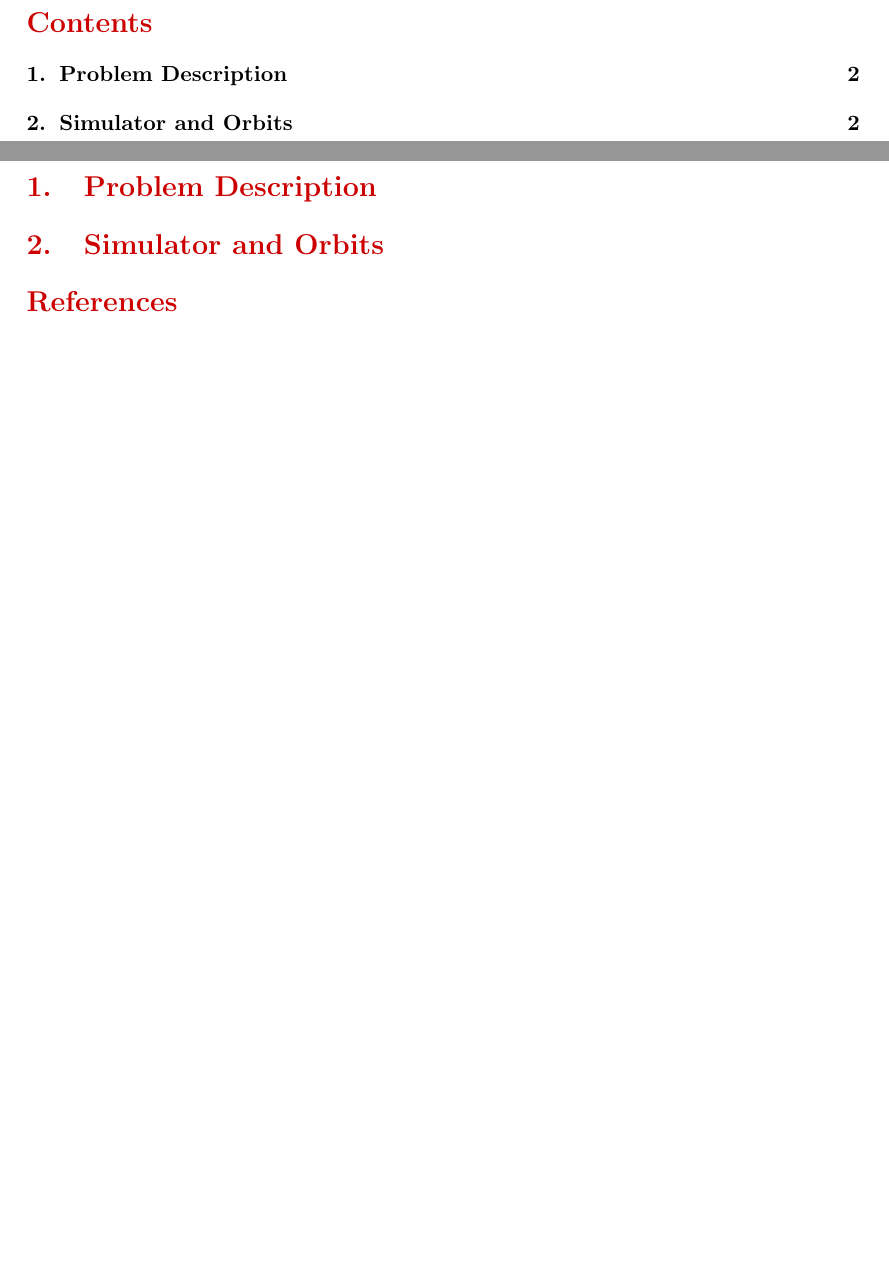
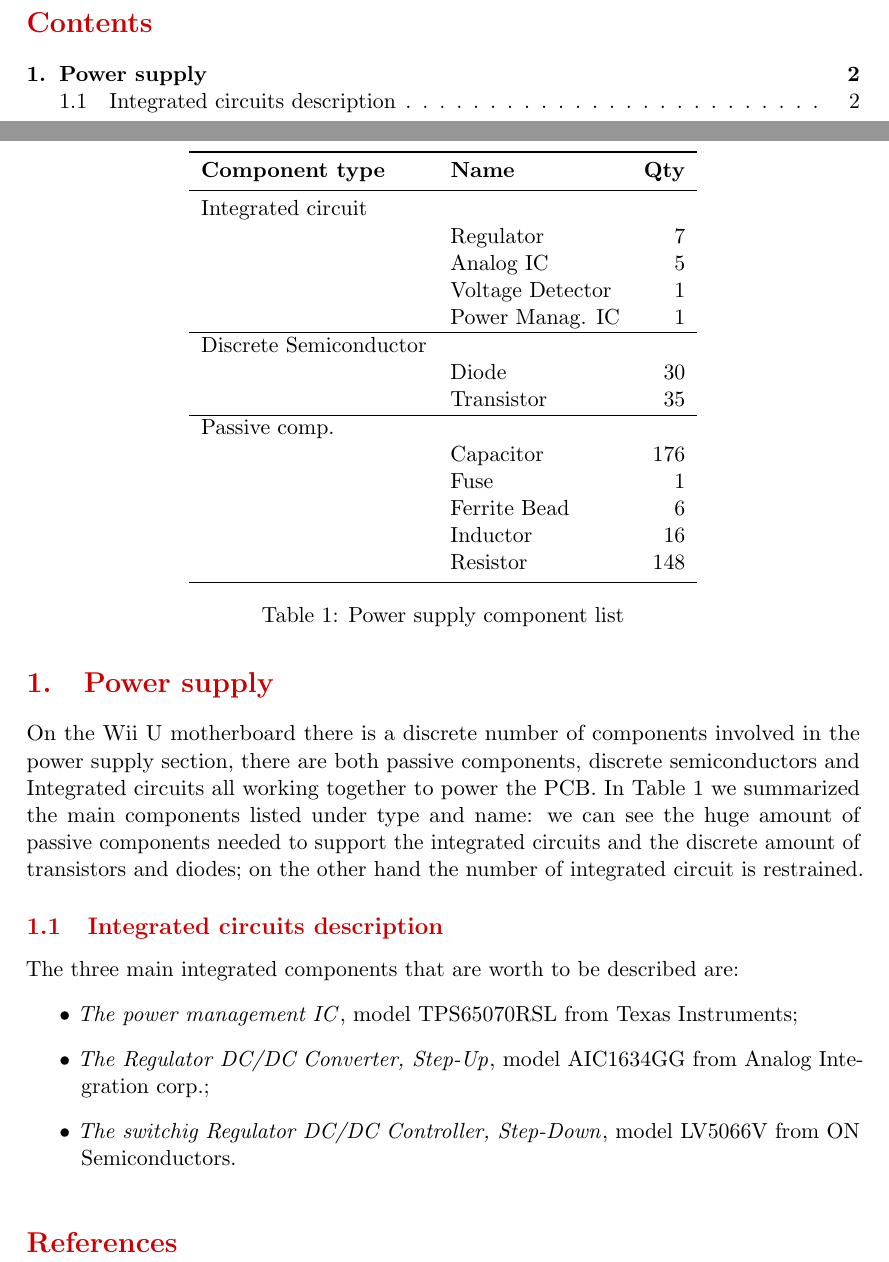
Before and after one commit to DavidePeron/EYTWII, a LaTeX document (report.tex): two parts of pages 2 and 3 of 3 before the commit and two parts of pages 2 and 3 of 4 after it, joined at a grey line, cut so that both start at the same text, the shorter picture padded with empty space. Compiled offline with pdfLaTeX.

Commit message:
Cominciata parte sul power supply

```diff
--- a/report.tex
+++ b/report.tex
@@ -114,9 +114,8 @@
 %%%%%%%%%%%%%%%%%%%%%%%%%%%%%%%%%%%%%%%%%%%%%%%%%%
 %% PREPARE TITLE
 %%%%%%%%%%%%%%%%%%%%%%%%%%%%%%%%%%%%%%%%%%%%%%%%%%
-\title{\blue Satellite Communications \\
-\blueb Satellite system to provide communication services to polar regions in Europe and Russia}
-\author{Ana Reviejo Jiménez \\ Marta Munilla Díez\\ Oscar Pla Terrada\\ Davide Peron\\ Cristina Gava\\ Javier Garcia Camin}
+\title{\blue Eytu project}
+\author{Davide Peron\\ Cristina Gava}
 \date{\today}
 %%%%%%%%%%%%%%%%%%%%%%%%%%%%%%%%%%%%%%%%%%%%%%%%%%
 
@@ -126,6 +125,13 @@
 \tableofcontents
 \clearpage
 
-\section{Problem Description} \label{sec:problem_description}
+\section{Power supply}
+On the Wii U motherboard there is a discrete number of components involved in the power supply section, there are both passive components, discrete semiconductors and Integrated circuits all working together to power the PCB. In \autoref{tab:power} we summarized the main components listed under type and name: we can see the huge amount of passive components needed to support the integrated circuits and the discrete amount of transistors and diodes; on the other hand the number of integrated circuit is restrained.
 
-\section{Simulator and Orbits} \label{sec:orbit}
+\subsection{Integrated circuits description}
+The three main integrated components that are worth to be described are:
+\begin{itemize}
+\item \textit{The power management IC}, model TPS65070RSL from Texas Instruments;
+\item \textit{The Regulator DC/DC Converter, Step-Up}, model AIC1634GG from Analog Integration corp.;
+\item \textit{The switchig Regulator DC/DC Controller, Step-Down}, model LV5066V from ON Semiconductors.
+\end{itemize}
@@ -132,3 +143,34 @@
+\label{fig:TPS65070RSL}
+\end{figure}
+
+\begin{table}
+\centering
+\begin{tabular}{llr}
+\toprule
+\textbf{Component type} & \textbf{Name} & \textbf{Qty}\\
+\midrule
+Integrated circuit & & \\
+ & Regulator & 7\\
+ & Analog IC & 5\\
+ & Voltage Detector & 1\\
+ & Power Manag. IC & 1\\
+\hline
+Discrete Semiconductor & &\\
+ & Diode & 30\\
+ & Transistor & 35\\
+\hline
+Passive comp. & &\\
+ & Capacitor & 176\\
+ & Fuse & 1\\
+ & Ferrite Bead & 6\\
+ & Inductor & 16\\
+ & Resistor & 148\\
+\bottomrule
+\end{tabular}
+\caption{Power supply component list}
+\label{tab:power}
+\end{table}
+
 
 \bibliographystyle{IEEEtran}
 \bibliography{IEEEabrv,bibliography}
```
Also changed, not shown: figures/power_managIC.png (added), report.pdf, report.tex (5 more changed lines).
